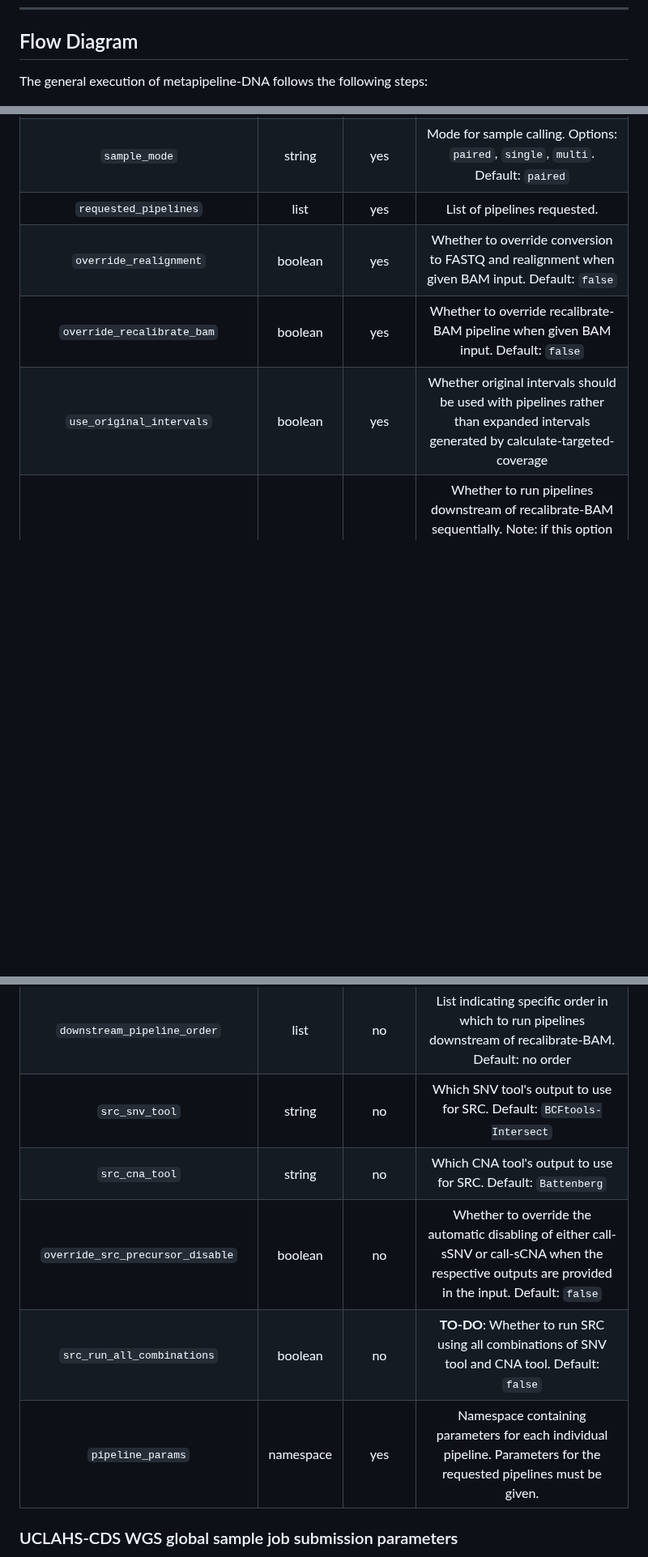
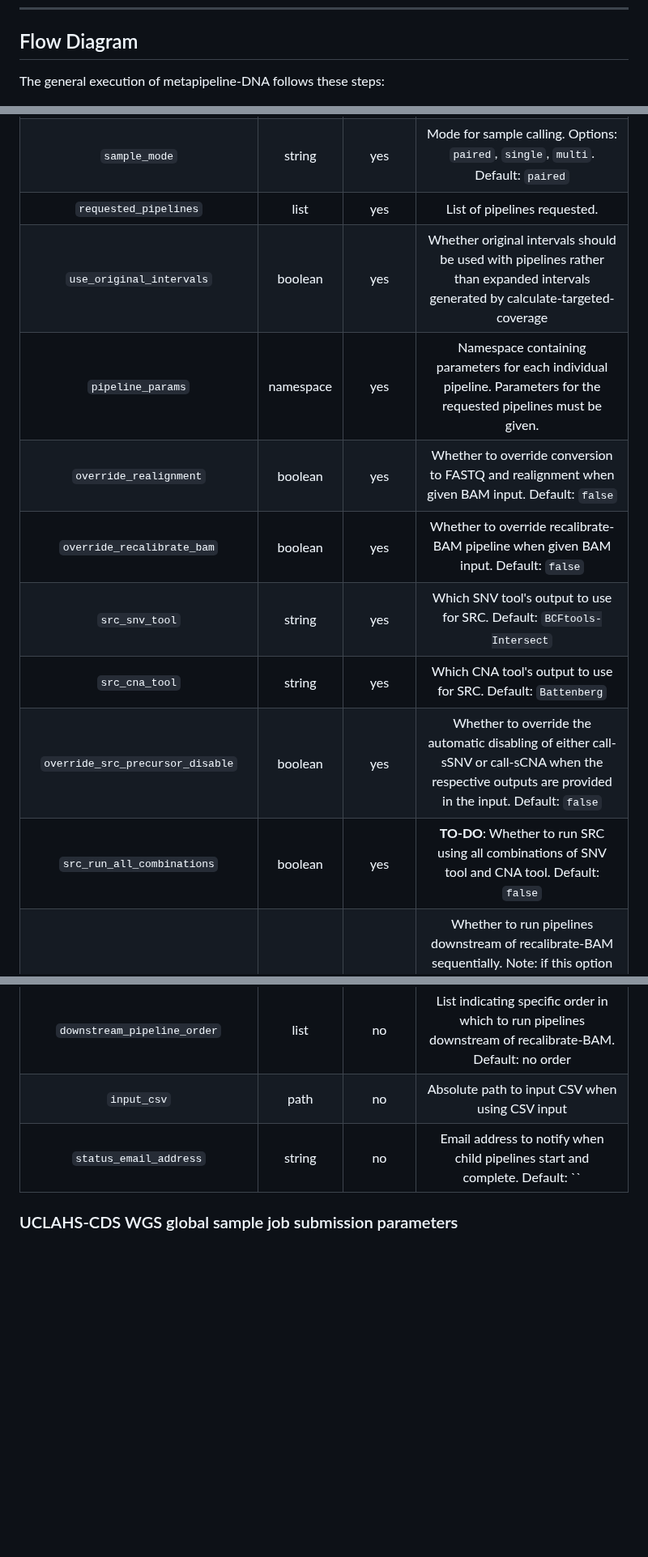
Before and after one commit to uclahs-cds/metapipeline-DNA, a Markdown page: README.md, 3 parts joined by grey strips. Shown at 81% size. Drawn GitHub-style; blank space fills up the shorter version.

Commit message:
Reorder roughly the parameters

```diff
--- a/README.md
+++ b/README.md
@@ -60,7 +60,7 @@ Metapipeline-DNA is a DNA sequencing processing pipeline that accepts sequencing
 
 ## Flow Diagram
 
-The general execution of metapipeline-DNA follows the following steps:
+The general execution of metapipeline-DNA follows these steps:
 
 ![submitter](img/submitter.png)
 
@@ -140,16 +138,18 @@ The following parameters are available at the metapipeline level:
 | `cluster_submission_interval` | integer | yes | Time in minutes to wait between job submissions, Default: 90 |
 | `sample_mode` | string | yes | Mode for sample calling. Options: `paired`, `single`, `multi`. Default: `paired` |
 | `requested_pipelines` | list | yes | List of pipelines requested. |
+| `use_original_intervals` | boolean | yes | Whether original intervals should be used with pipelines rather than expanded intervals generated by calculate-targeted-coverage |
+| `pipeline_params` | namespace | yes | Namespace containing parameters for each individual pipeline. Parameters for the requested pipelines must be given. |
 | `override_realignment` | boolean | yes | Whether to override conversion to FASTQ and realignment when given BAM input. Default: `false` |
 | `override_recalibrate_bam` | boolean | yes | Whether to override recalibrate-BAM pipeline when given BAM input. Default: `false` |
-| `use_original_intervals` | boolean | yes | Whether original intervals should be used with pipelines rather than expanded intervals generated by calculate-targeted-coverage |
+| `src_snv_tool` | string | yes | Which SNV tool's output to use for SRC. Default: `BCFtools-Intersect` |
+| `src_cna_tool` | string | yes | Which CNA tool's output to use for SRC. Default: `Battenberg` |
+| `override_src_precursor_disable` | boolean | yes | Whether to override the automatic disabling of either call-sSNV or call-sCNA when the respective outputs are provided in the input. Default: `false` |
+| `src_run_all_combinations` | boolean | yes | **TO-DO**: Whether to run SRC using all combinations of SNV tool and CNA tool. Default: `false` |
 | `run_downstream_pipelines_serially` | boolean | no | Whether to run pipelines downstream of recalibrate-BAM sequentially. Note: if this option is used in conjunction with `downstream_pipeline_order`, any pipelines with a given ordering will be run sequentially. Default: `false` |
 | `downstream_pipeline_order` | list | no | List indicating specific order in which to run pipelines downstream of recalibrate-BAM. Default: no order |
-| `src_snv_tool` | string | no | Which SNV tool's output to use for SRC. Default: `BCFtools-Intersect` |
-| `src_cna_tool` | string | no | Which CNA tool's output to use for SRC. Default: `Battenberg` |
-| `override_src_precursor_disable` | boolean | no | Whether to override the automatic disabling of either call-sSNV or call-sCNA when the respective outputs are provided in the input. Default: `false` |
-| `src_run_all_combinations` | boolean | no | **TO-DO**: Whether to run SRC using all combinations of SNV tool and CNA tool. Default: `false` |
-| `pipeline_params` | namespace | yes | Namespace containing parameters for each individual pipeline. Parameters for the requested pipelines must be given. |
+| `input_csv` | path | no | Absolute path to input CSV when using CSV input |
+| `status_email_address` | string | no | Email address to notify when child pipelines start and complete. Default: `` |
 
 
 ### UCLAHS-CDS WGS global sample job submission parameters
```
Also changed, not shown: other parts of README.md (+2 -4 lines).
